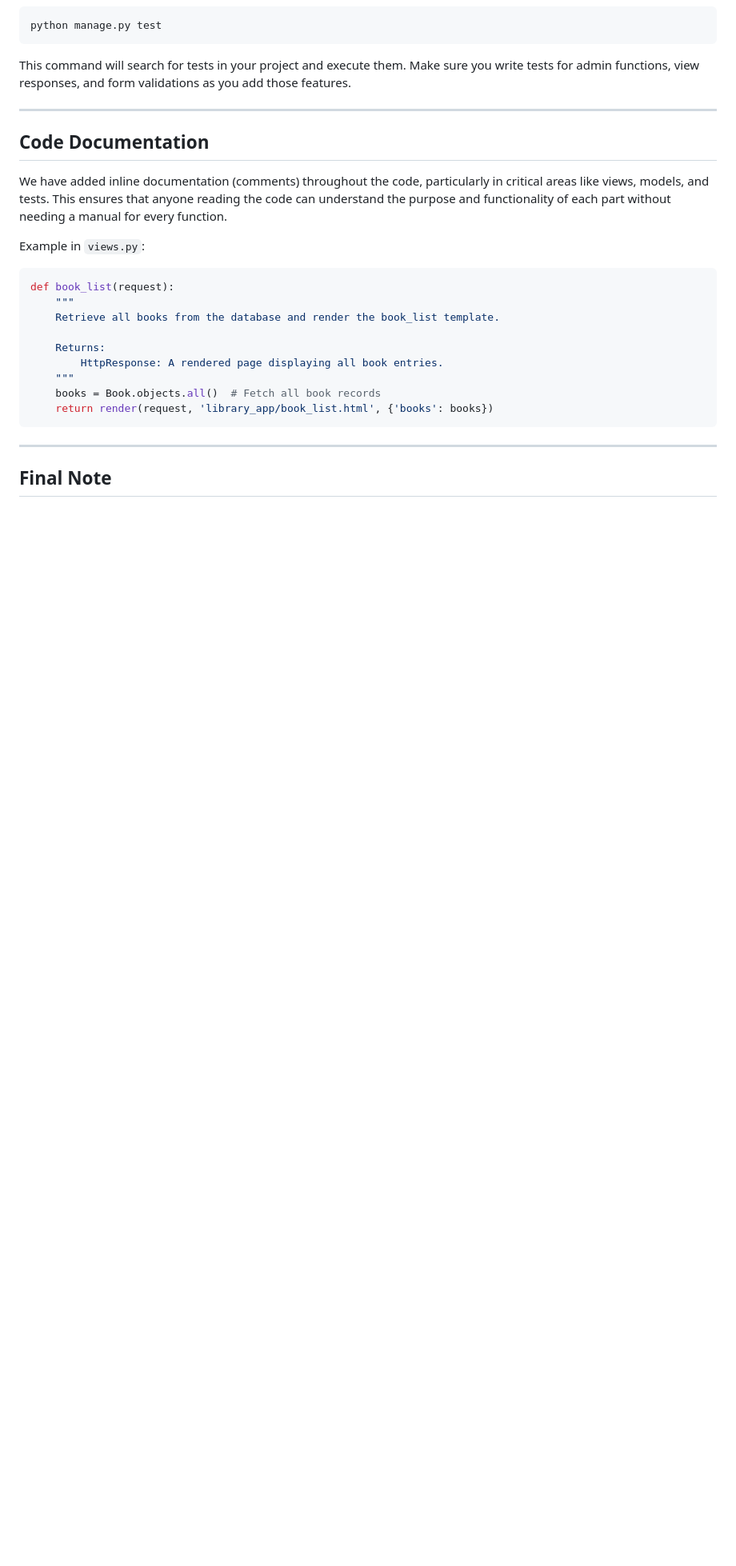
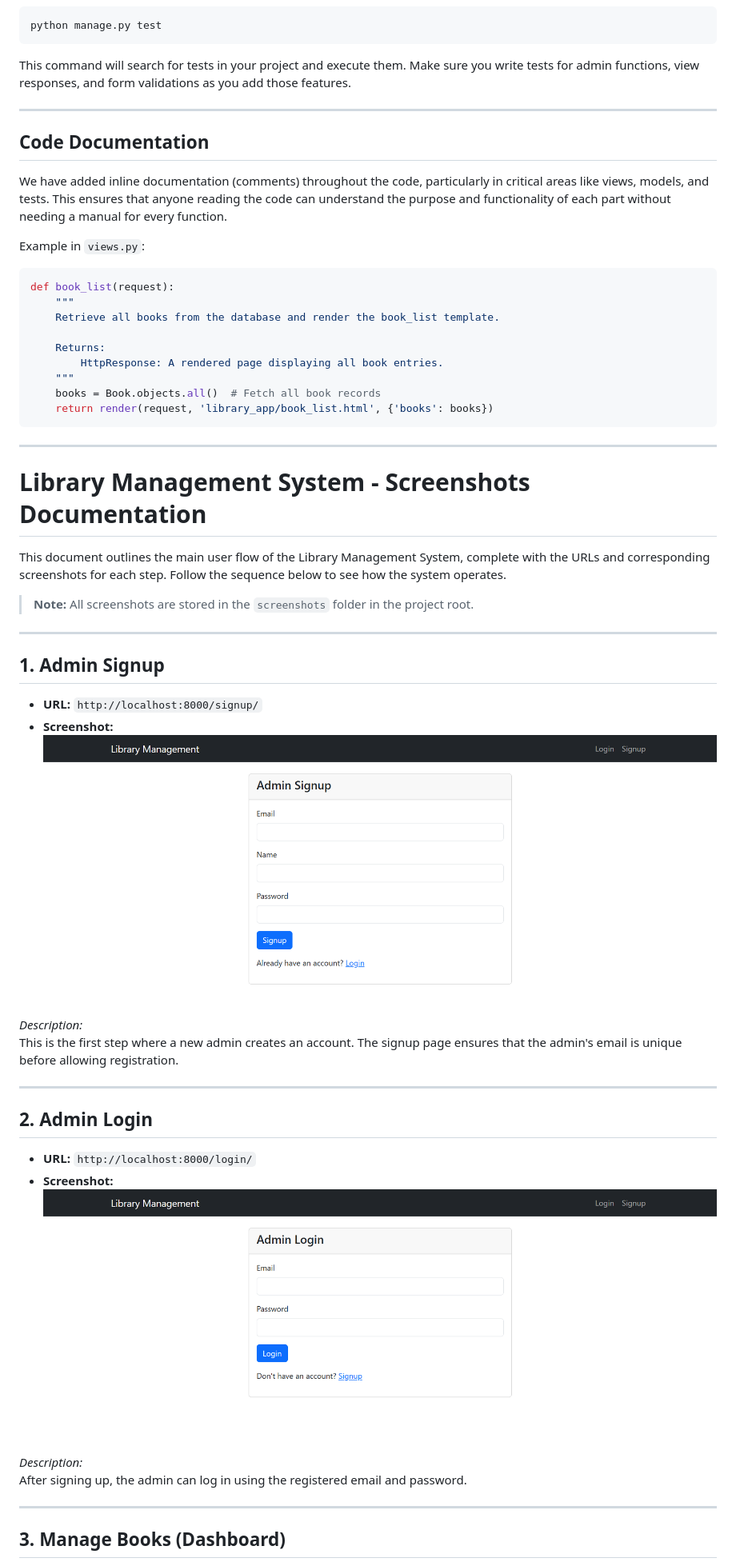
Before and after one commit to devarshiadi/Django-Library-Admin-Management, a Markdown page: README.md, the part around the change printed below. Shown: that part at 80% size. Drawn GitHub-style; blank space fills up the shorter version.

````diff
--- a/README.md
+++ b/README.md
@@ -184,5 +184,35 @@ def book_list(request):
 ```
 
 ---
+# Library Management System - Screenshots Documentation
 
-## Final Note
+This document outlines the main user flow of the Library Management System, complete with the URLs and corresponding screenshots for each step. Follow the sequence below to see how the system operates.
+
+> **Note:** All screenshots are stored in the `screenshots` folder in the project root.
+
+---
+
+## 1. Admin Signup
+
+- **URL:** `http://localhost:8000/signup/`
+- **Screenshot:**
+  ![Admin Signup](screenshots/admin_signup.png)
+
+*Description:*
+This is the first step where a new admin creates an account. The signup page ensures that the admin's email is unique before allowing registration.
+
+---
+
+## 2. Admin Login
+
+- **URL:** `http://localhost:8000/login/`
+- **Screenshot:**
+  ![Admin Login](screenshots/admin_login.png)
+
+*Description:*
+After signing up, the admin can log in using the registered email and password.
+
+---
+
+## 3. Manage Books (Dashboard)
+
````
Also changed, not shown: other parts of README.md (+38 -0 lines).
